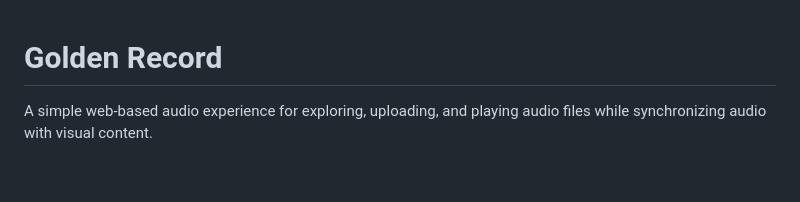
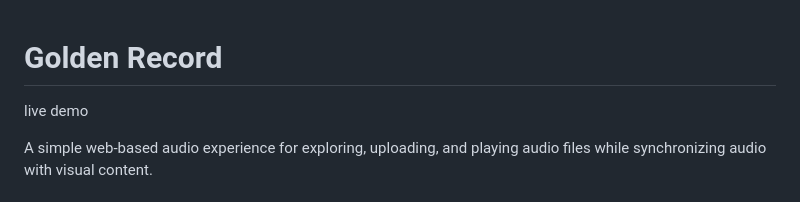
Before and after one commit to bahrizalmulyawan/voyager-golden-record-v2, a Markdown page: README.md, the part around the change. GitHub-like rendering; blank space fills up the shorter version.

```diff
--- a/README.md
+++ b/README.md
@@ -1,4 +1,6 @@
 # Golden Record
+
+live demo
 
 A simple web-based audio experience for exploring, uploading, and playing audio files while synchronizing audio with visual content.
 
```
